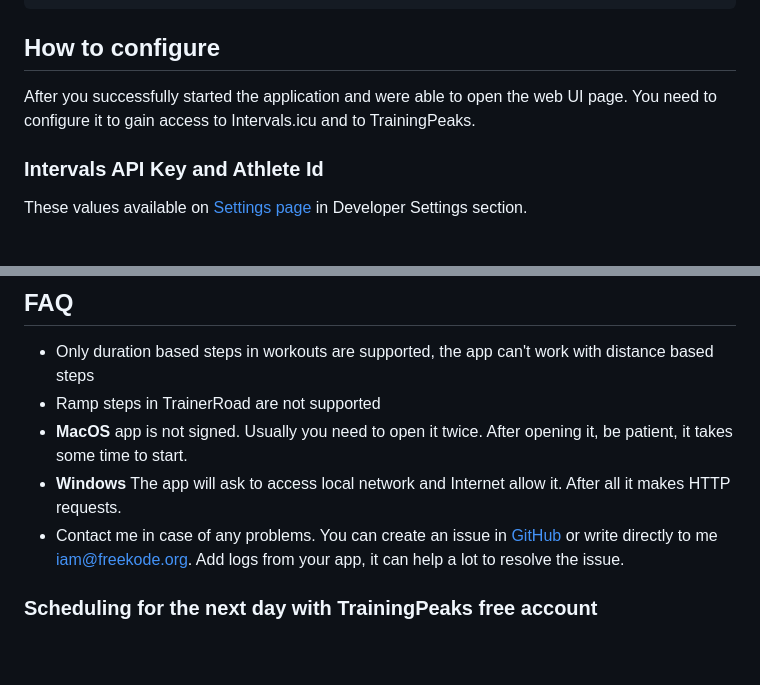
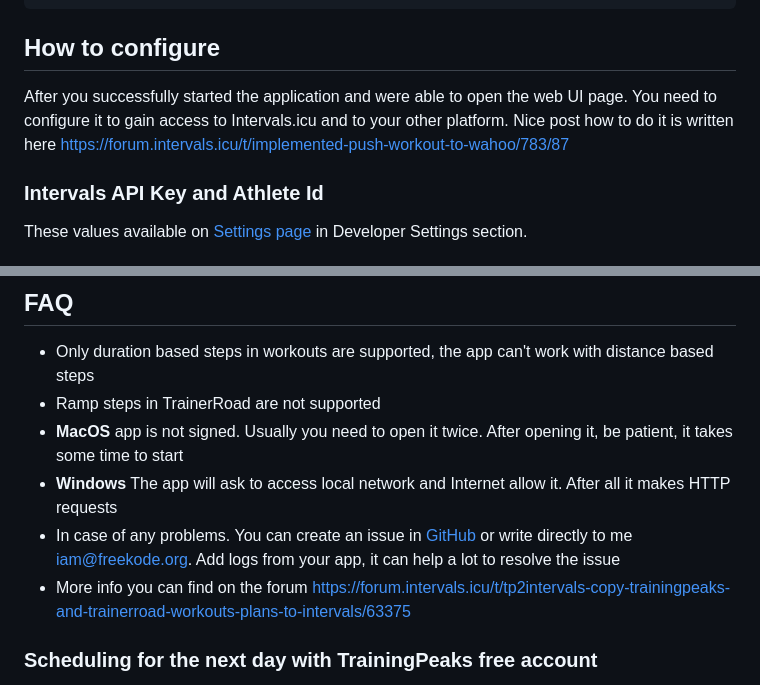
Before and after one commit to freekode/tp2intervals, a Markdown page: README.md, 2 parts joined by grey strips. Drawn GitHub-style; blank space fills up the shorter version.

```diff
--- a/README.md
+++ b/README.md
@@ -64,7 +64,8 @@ services:
 ## How to configure
 
 After you successfully started the application and were able to open the web UI page.
-You need to configure it to gain access to Intervals.icu and to TrainingPeaks.
+You need to configure it to gain access to Intervals.icu and to your other platform.
+Nice post how to do it is written here https://forum.intervals.icu/t/implemented-push-workout-to-wahoo/783/87
 
 ### Intervals API Key and Athlete Id
 
@@ -92,11 +93,12 @@ Check all your values and save configuration again.
 * Only duration based steps in workouts are supported, the app can't work with distance based steps
 * Ramp steps in TrainerRoad are not supported
 * **MacOS** app is not signed. Usually you need to open it twice. After opening it, be patient, it takes some time to
-  start.
-* **Windows** The app will ask to access local network and Internet allow it. After all it makes HTTP requests.
-* Contact me in case of any problems. You can create an issue
+  start
+* **Windows** The app will ask to access local network and Internet allow it. After all it makes HTTP requests
+* In case of any problems. You can create an issue
   in [GitHub](https://github.com/freekode/tp2intervals/issues)
-  or write directly to me iam@freekode.org. Add logs from your app, it can help a lot to resolve the issue.
+  or write directly to me iam@freekode.org. Add logs from your app, it can help a lot to resolve the issue
+* More info you can find on the forum https://forum.intervals.icu/t/tp2intervals-copy-trainingpeaks-and-trainerroad-workouts-plans-to-intervals/63375
 
 ### Scheduling for the next day with TrainingPeaks free account
 Officially you can't plan workouts for future dates, but practically you can plan workout for tomorrow with free TP account.
```
